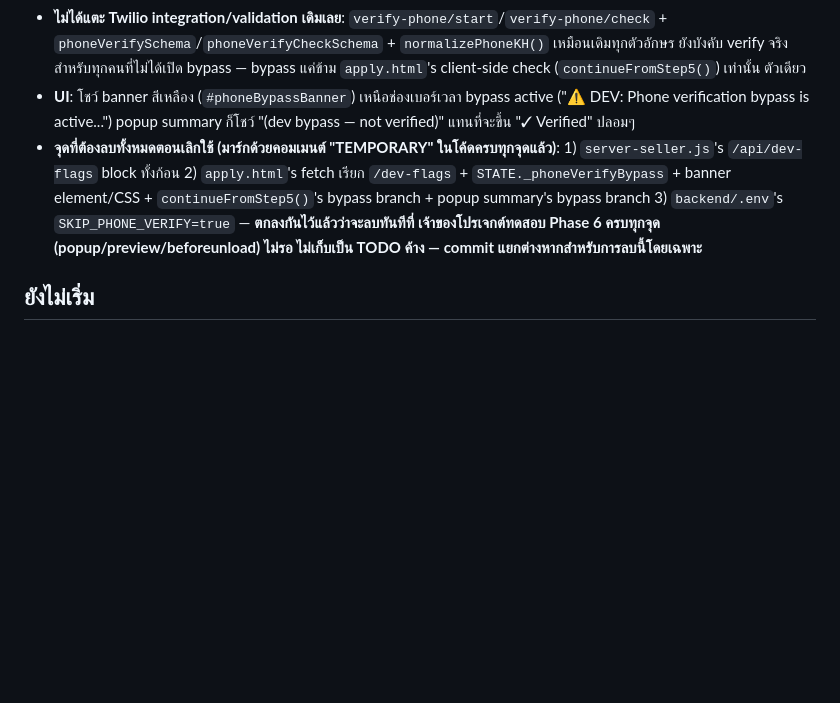
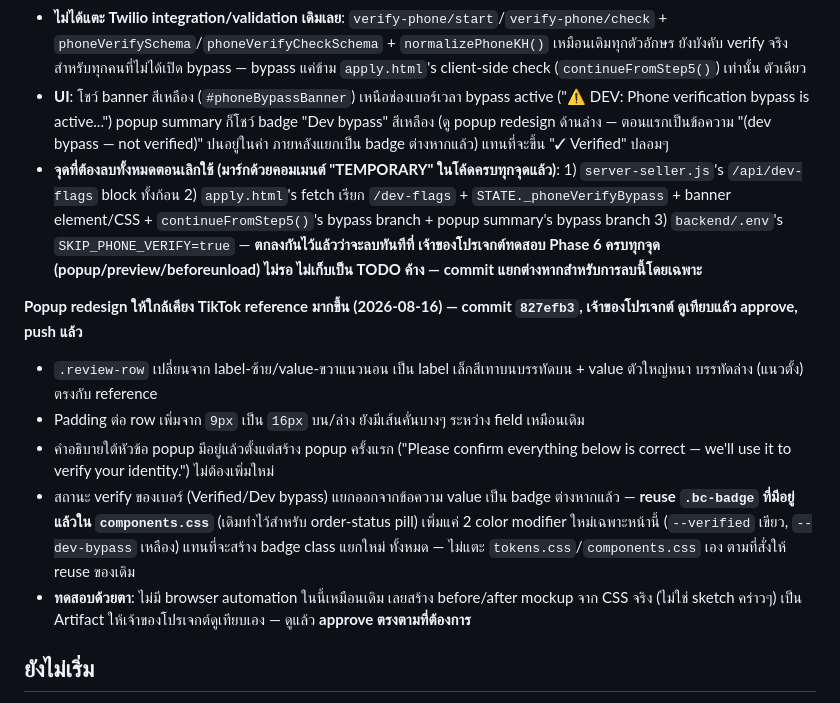
Before and after one commit to nmjbds/bards-shop, a Markdown page: docs/07-apply-flow-status.md, the part around the change. GitHub-like rendering; blank space fills up the shorter version.

Commit message:
docs: record popup redesign approved (TikTok reference), reuses .bc-badge

```diff
--- a/docs/07-apply-flow-status.md
+++ b/docs/07-apply-flow-status.md
@@ -128,14 +128,29 @@ end-to-end จริงผ่าน API ตรงๆ** จำลอง exact pay
   verify จริงสำหรับทุกคนที่ไม่ได้เปิด bypass — bypass แค่ข้าม `apply.html`'s client-side check
   (`continueFromStep5()`) เท่านั้น ตัวเดียว
 - **UI**: โชว์ banner สีเหลือง (`#phoneBypassBanner`) เหนือช่องเบอร์เวลา bypass active ("⚠️ DEV: Phone
-  verification bypass is active...") popup summary ก็โชว์ "(dev bypass — not verified)" แทนที่จะขึ้น
-  "✓ Verified" ปลอมๆ
+  verification bypass is active...") popup summary ก็โชว์ badge "Dev bypass" สีเหลือง (ดู popup redesign
+  ด้านล่าง — ตอนแรกเป็นข้อความ "(dev bypass — not verified)" ปนอยู่ในค่า ภายหลังแยกเป็น badge ต่างหากแล้ว)
+  แทนที่จะขึ้น "✓ Verified" ปลอมๆ
 - **จุดที่ต้องลบทั้งหมดตอนเลิกใช้ (มาร์กด้วยคอมเมนต์ "TEMPORARY" ในโค้ดครบทุกจุดแล้ว)**: 1)
   `server-seller.js`'s `/api/dev-flags` block ทั้งก้อน 2) `apply.html`'s fetch เรียก `/dev-flags` +
   `STATE._phoneVerifyBypass` + banner element/CSS + `continueFromStep5()`'s bypass branch + popup
   summary's bypass branch 3) `backend/.env`'s `SKIP_PHONE_VERIFY=true` — **ตกลงกันไว้แล้วว่าจะลบทันทีที่
   เจ้าของโปรเจกต์ทดสอบ Phase 6 ครบทุกจุด (popup/preview/beforeunload) ไม่รอ ไม่เก็บเป็น TODO ค้าง —
   commit แยกต่างหากสำหรับการลบนี้โดยเฉพาะ**
+
+**Popup redesign ให้ใกล้เคียง TikTok reference มากขึ้น (2026-08-16) — commit `827efb3`, เจ้าของโปรเจกต์
+ดูเทียบแล้ว approve, push แล้ว**
+- `.review-row` เปลี่ยนจาก label-ซ้าย/value-ขวาแนวนอน เป็น label เล็กสีเทาบนบรรทัดบน + value ตัวใหญ่หนา
+  บรรทัดล่าง (แนวตั้ง) ตรงกับ reference
+- Padding ต่อ row เพิ่มจาก `9px` เป็น `16px` บน/ล่าง ยังมีเส้นคั่นบางๆ ระหว่าง field เหมือนเดิม
+- คำอธิบายใต้หัวข้อ popup มีอยู่แล้วตั้งแต่สร้าง popup ครั้งแรก ("Please confirm everything below is
+  correct — we'll use it to verify your identity.") ไม่ต้องเพิ่มใหม่
+- สถานะ verify ของเบอร์ (Verified/Dev bypass) แยกออกจากข้อความ value เป็น badge ต่างหากแล้ว — **reuse
+  `.bc-badge` ที่มีอยู่แล้วใน `components.css`** (เดิมทำไว้สำหรับ order-status pill) เพิ่มแค่ 2 color
+  modifier ใหม่เฉพาะหน้านี้ (`--verified` เขียว, `--dev-bypass` เหลือง) แทนที่จะสร้าง badge class แยกใหม่
+  ทั้งหมด — ไม่แตะ `tokens.css`/`components.css` เอง ตามที่สั่งให้ reuse ของเดิม
+- **ทดสอบด้วยตา**: ไม่มี browser automation ในนี้เหมือนเดิม เลยสร้าง before/after mockup จาก CSS จริง
+  (ไม่ใช่ sketch คร่าวๆ) เป็น Artifact ให้เจ้าของโปรเจกต์ดูเทียบเอง — ดูแล้ว **approve ตรงตามที่ต้องการ**
 
 ## ยังไม่เริ่ม
 - Phase 7: หน้า /settle/verification + /settle/verification-result
```
